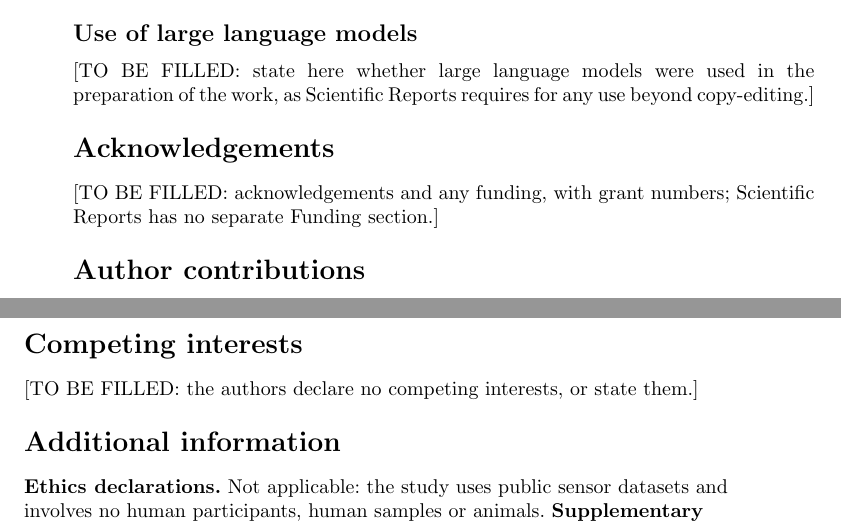
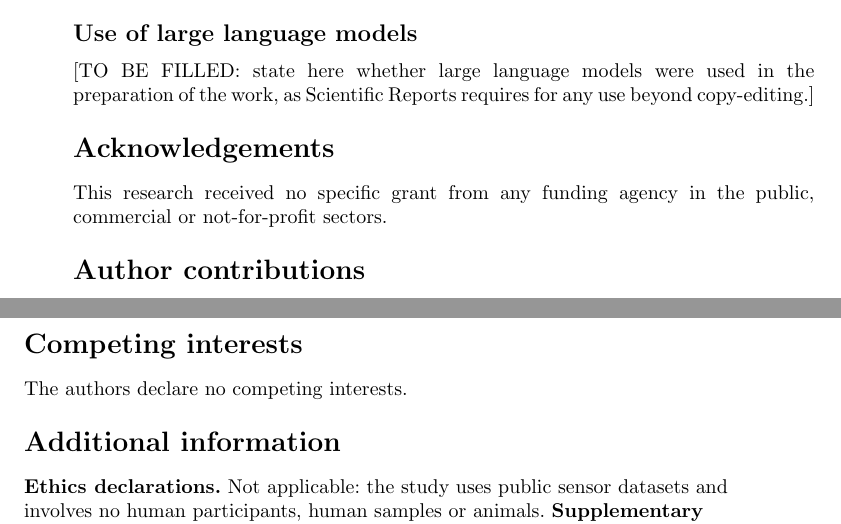
Before and after one commit to nadanaaserelmadah/IPS, a LaTeX paper (paper/scireports/main.tex): two parts of pages 14 and 15 of 17, joined at a grey line, cut so that both start at the same text. Compiled offline with pdfLaTeX.

Commit message:
Scientific Reports: fill competing interests, funding, corresponding author details

```diff
--- a/paper/scireports/main.tex
+++ b/paper/scireports/main.tex
@@ -266,7 +266,7 @@ The measurement side costs 39--41 ms per 100 ms frame pair on one Apple M1 Pro c
 [TO BE FILLED: state here whether large language models were used in the preparation of the work, as Scientific Reports requires for any use beyond copy-editing.]
 
 \section{Acknowledgements}
-[TO BE FILLED: acknowledgements and any funding, with grant numbers; Scientific Reports has no separate Funding section.]
+This research received no specific grant from any funding agency in the public, commercial or not-for-profit sectors.
 
 \section{Author contributions}
 [TO BE FILLED: roles of N.E.M., M.Z., S.E., S.S., M.H. and R.E.S.]
@@ -280,7 +280,7 @@ All experiments use public datasets: KITTI odometry (\url{https://www.cvlibs.net
 [TO BE FILLED: repository, version and DOI for the code of the gate, the oracle-swap scripts and the evaluation scripts.]
 
 \section{Competing interests}
-[TO BE FILLED: the authors declare no competing interests, or state them.]
+The authors declare no competing interests.
 
 \section{Additional information}
 \tbf{Ethics declarations.} Not applicable: the study uses public sensor datasets and involves no human participants, human samples or animals. \tbf{Supplementary information.} Supplementary Figs.~S1--S3 and Supplementary Tables~S1--S3 accompany this paper. \tbf{Correspondence} and requests for materials should be addressed to N.E.M. (nadaelmadah@mans.edu.eg).
```
Also changed, not shown: paper/scireports/cover_letter.md (+2 -2 lines).
